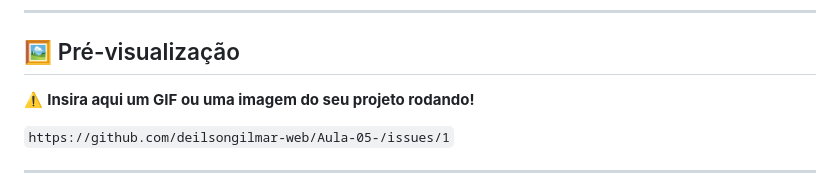
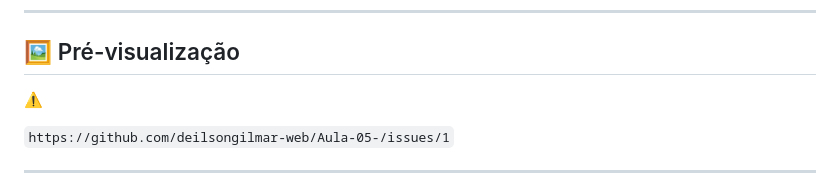
Before and after one commit to deilsongilmar-web/Aula-05-, a Markdown page: README.md, the part around the change. Drawn GitHub-style.

```diff
--- a/README.md
+++ b/README.md
@@ -6,7 +6,7 @@ Este é um projeto de um formulário de login/portal de clientes moderno e altam
 
 ## 🖼️ Pré-visualização
 
-⚠️ **Insira aqui um GIF ou uma imagem do seu projeto rodando\!**
+⚠️
 
  `https://github.com/deilsongilmar-web/Aula-05-/issues/1`
 
```
